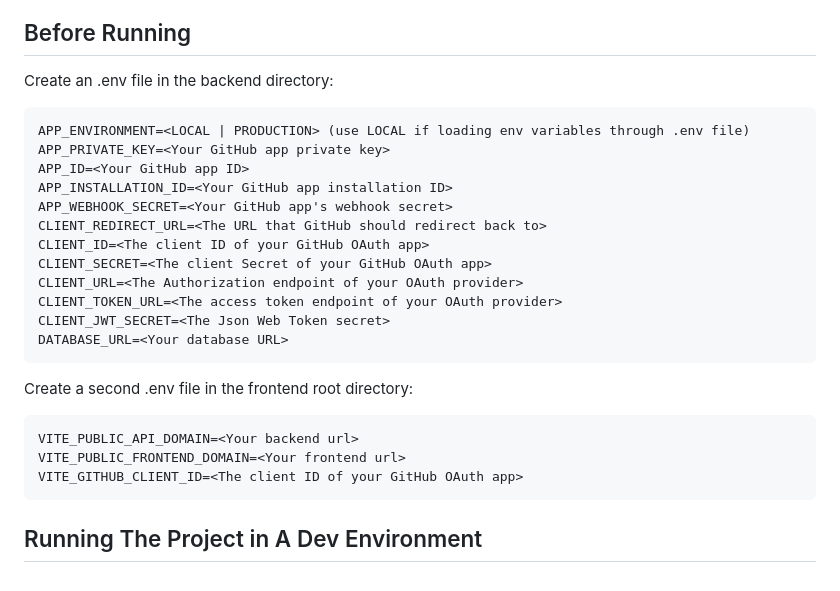
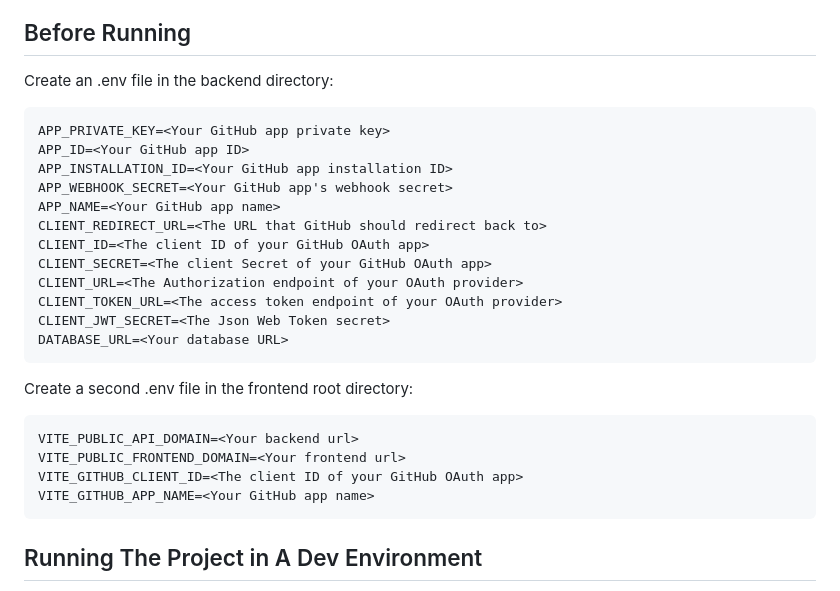
Before and after one commit to NUSpecialProjects/khoury-classroom-plugin, a Markdown page: README.md, the part around the change. Rendered like a GitHub page.

Commit message:
udpate readme to match current env files

````diff
--- a/README.md
+++ b/README.md
@@ -36,11 +36,11 @@ frontend to backend code. Make an account for a stable link!
 Create an .env file in the backend directory:
 
 ```
-APP_ENVIRONMENT=<LOCAL | PRODUCTION> (use LOCAL if loading env variables through .env file)
 APP_PRIVATE_KEY=<Your GitHub app private key>
 APP_ID=<Your GitHub app ID>
 APP_INSTALLATION_ID=<Your GitHub app installation ID>
 APP_WEBHOOK_SECRET=<Your GitHub app's webhook secret>
+APP_NAME=<Your GitHub app name>
 CLIENT_REDIRECT_URL=<The URL that GitHub should redirect back to>
 CLIENT_ID=<The client ID of your GitHub OAuth app>
 CLIENT_SECRET=<The client Secret of your GitHub OAuth app>
@@ -56,6 +56,7 @@ Create a second .env file in the frontend root directory:
 VITE_PUBLIC_API_DOMAIN=<Your backend url>
 VITE_PUBLIC_FRONTEND_DOMAIN=<Your frontend url>
 VITE_GITHUB_CLIENT_ID=<The client ID of your GitHub OAuth app>
+VITE_GITHUB_APP_NAME=<Your GitHub app name>
 ```
 
 ## Running The Project in A Dev Environment
````
